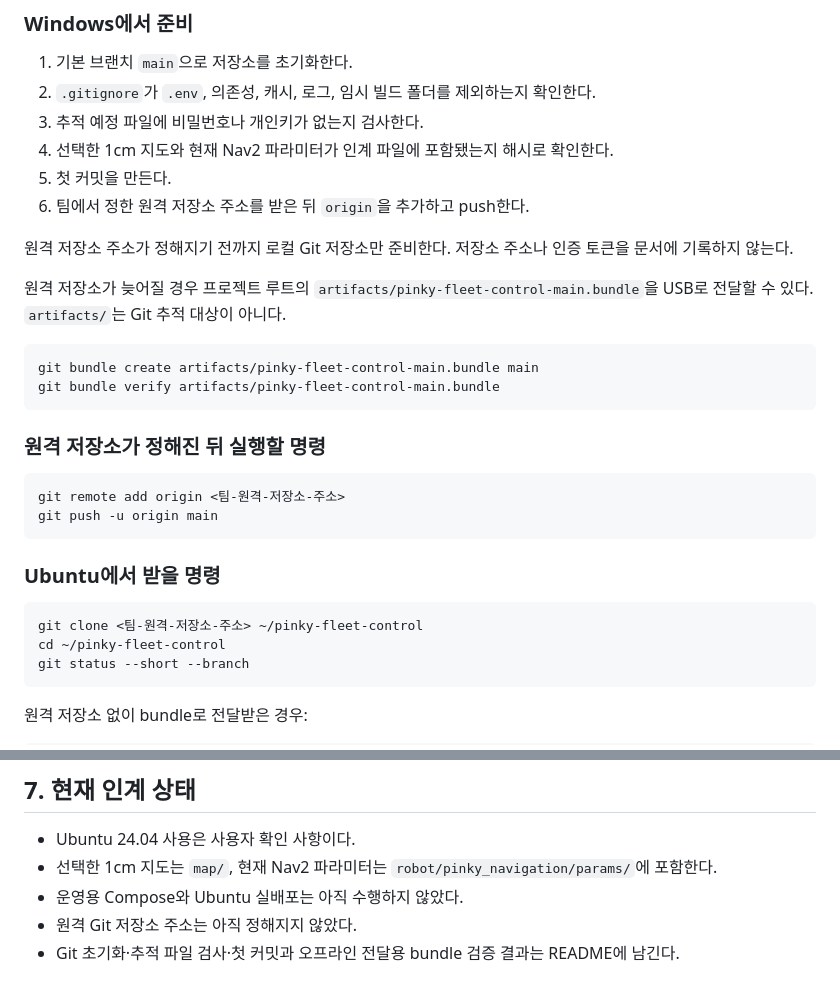
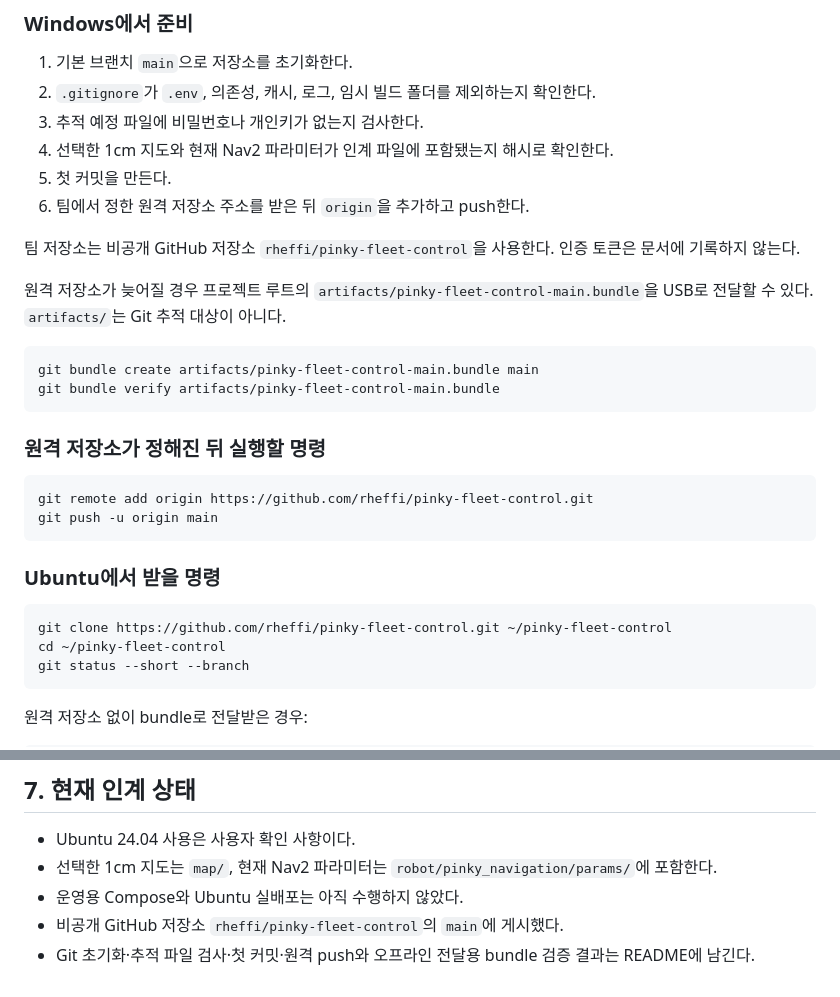
Before and after one commit to rheffi/pinky-fleet-control, a Markdown page: docs/04-ubuntu-control-server.md, 2 parts joined by grey strips. Rendered like a GitHub page.

Commit message:
Document GitHub handoff

````diff
--- a/docs/04-ubuntu-control-server.md
+++ b/docs/04-ubuntu-control-server.md
@@ -42,7 +42,7 @@
 5. 첫 커밋을 만든다.
 6. 팀에서 정한 원격 저장소 주소를 받은 뒤 `origin`을 추가하고 push한다.
 
-원격 저장소 주소가 정해지기 전까지 로컬 Git 저장소만 준비한다. 저장소 주소나 인증 토큰을 문서에 기록하지 않는다.
+팀 저장소는 비공개 GitHub 저장소 `rheffi/pinky-fleet-control`을 사용한다. 인증 토큰은 문서에 기록하지 않는다.
 
 원격 저장소가 늦어질 경우 프로젝트 루트의 `artifacts/pinky-fleet-control-main.bundle`을 USB로 전달할 수 있다. `artifacts/`는 Git 추적 대상이 아니다.
 
@@ -54,14 +54,14 @@ git bundle verify artifacts/pinky-fleet-control-main.bundle
 ### 원격 저장소가 정해진 뒤 실행할 명령
 
 ```powershell
-git remote add origin <팀-원격-저장소-주소>
+git remote add origin https://github.com/rheffi/pinky-fleet-control.git
 git push -u origin main
 ```
 
 ### Ubuntu에서 받을 명령
 
 ```bash
-git clone <팀-원격-저장소-주소> ~/pinky-fleet-control
+git clone https://github.com/rheffi/pinky-fleet-control.git ~/pinky-fleet-control
 cd ~/pinky-fleet-control
 git status --short --branch
 ```
@@ -185,5 +185,5 @@ docs/04-ubuntu-control-server.md와 README.md에 갱신하라. 완료 표시는
 - Ubuntu 24.04 사용은 사용자 확인 사항이다.
 - 선택한 1cm 지도는 `map/`, 현재 Nav2 파라미터는 `robot/pinky_navigation/params/`에 포함한다.
 - 운영용 Compose와 Ubuntu 실배포는 아직 수행하지 않았다.
-- 원격 Git 저장소 주소는 아직 정해지지 않았다.
-- Git 초기화·추적 파일 검사·첫 커밋과 오프라인 전달용 bundle 검증 결과는 README에 남긴다.
+- 비공개 GitHub 저장소 `rheffi/pinky-fleet-control`의 `main`에 게시했다.
+- Git 초기화·추적 파일 검사·첫 커밋·원격 push와 오프라인 전달용 bundle 검증 결과는 README에 남긴다.
````
Also changed, not shown: README.md (+3 -2 lines).
